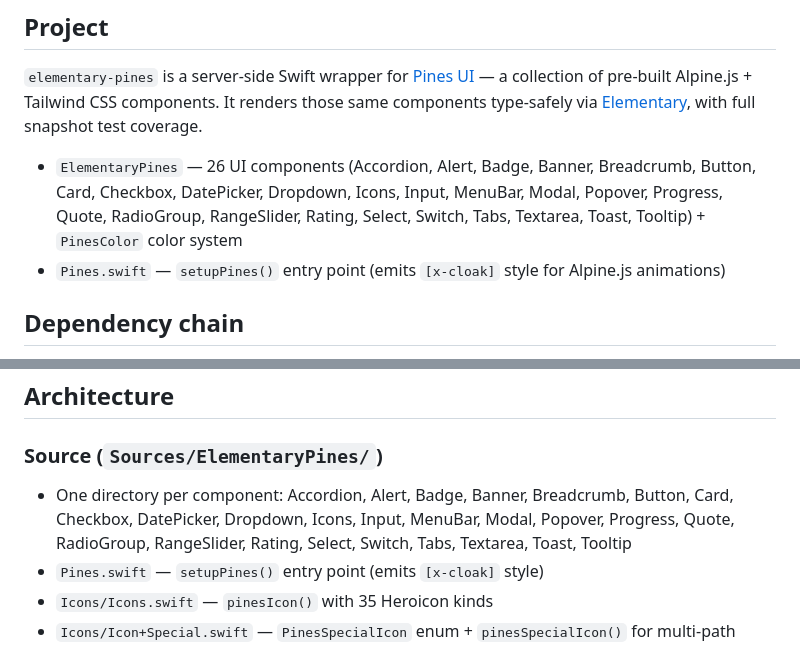
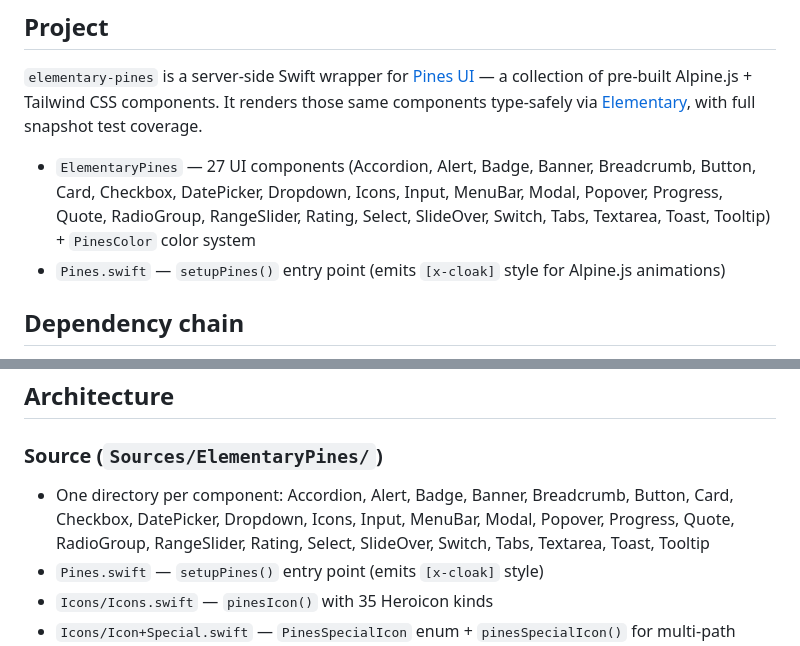
Before and after one commit to amirsaam/elementary-pines, a Markdown page: AGENTS.md, 2 parts joined by grey strips. Rendered like a GitHub page.

```diff
--- a/AGENTS.md
+++ b/AGENTS.md
@@ -6,7 +6,7 @@ AI contribution guidelines for `elementary-pines`.
 
 `elementary-pines` is a server-side Swift wrapper for [Pines UI](https://devdojo.com/pines) — a collection of pre-built Alpine.js + Tailwind CSS components. It renders those same components type-safely via [Elementary](https://github.com/elementary-swift/elementary), with full snapshot test coverage.
 
-- `ElementaryPines` — 26 UI components (Accordion, Alert, Badge, Banner, Breadcrumb, Button, Card, Checkbox, DatePicker, Dropdown, Icons, Input, MenuBar, Modal, Popover, Progress, Quote, RadioGroup, RangeSlider, Rating, Select, Switch, Tabs, Textarea, Toast, Tooltip) + `PinesColor` color system
+- `ElementaryPines` — 27 UI components (Accordion, Alert, Badge, Banner, Breadcrumb, Button, Card, Checkbox, DatePicker, Dropdown, Icons, Input, MenuBar, Modal, Popover, Progress, Quote, RadioGroup, RangeSlider, Rating, Select, SlideOver, Switch, Tabs, Textarea, Toast, Tooltip) + `PinesColor` color system
 - `Pines.swift` — `setupPines()` entry point (emits `[x-cloak]` style for Alpine.js animations)
 
 ## Dependency chain
@@ -56,7 +56,7 @@ Use `fix(scope):` for bug fixes and `chore(scope):` for maintenance tasks (depen
 
 ### Source (`Sources/ElementaryPines/`)
 
-- One directory per component: Accordion, Alert, Badge, Banner, Breadcrumb, Button, Card, Checkbox, DatePicker, Dropdown, Icons, Input, MenuBar, Modal, Popover, Progress, Quote, RadioGroup, RangeSlider, Rating, Select, Switch, Tabs, Textarea, Toast, Tooltip
+- One directory per component: Accordion, Alert, Badge, Banner, Breadcrumb, Button, Card, Checkbox, DatePicker, Dropdown, Icons, Input, MenuBar, Modal, Popover, Progress, Quote, RadioGroup, RangeSlider, Rating, Select, SlideOver, Switch, Tabs, Textarea, Toast, Tooltip
 - `Pines.swift` — `setupPines()` entry point (emits `[x-cloak]` style)
 - `Icons/Icons.swift` — `pinesIcon()` with 35 Heroicon kinds
 - `Icons/Icon+Special.swift` — `PinesSpecialIcon` enum + `pinesSpecialIcon()` for multi-path SVGs (wand, quoteMark)
```
Also changed, not shown: README.md (+13 -4 lines).
